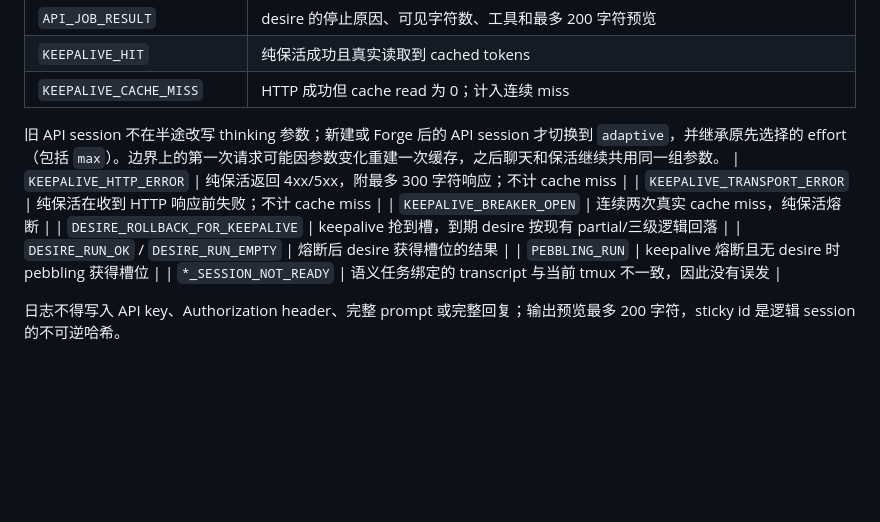
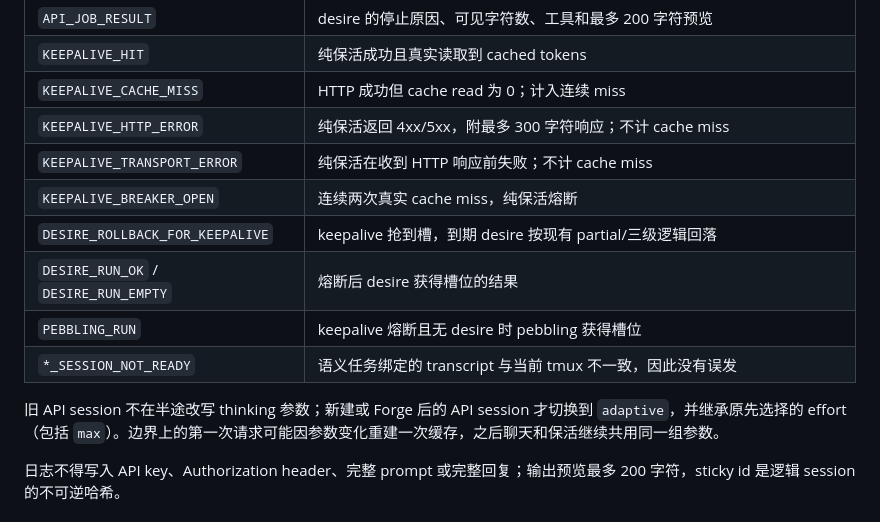
Before and after one commit to jeoichu-rgb/G-memory-mcp, a Markdown page: docs/api-session-scheduler.md, the part around the change. Drawn GitHub-style; blank space fills up the shorter version.

Commit message:
docs: fix scheduler diagnostics table

```diff
--- a/docs/api-session-scheduler.md
+++ b/docs/api-session-scheduler.md
@@ -118,8 +118,6 @@ API_SCHEDULER_STATUS_URL=http://127.0.0.1:3000/api/pebbling/status \
 | `API_JOB_RESULT` | desire 的停止原因、可见字符数、工具和最多 200 字符预览 |
 | `KEEPALIVE_HIT` | 纯保活成功且真实读取到 cached tokens |
 | `KEEPALIVE_CACHE_MISS` | HTTP 成功但 cache read 为 0；计入连续 miss |
-
-旧 API session 不在半途改写 thinking 参数；新建或 Forge 后的 API session 才切换到 `adaptive`，并继承原先选择的 effort（包括 `max`）。边界上的第一次请求可能因参数变化重建一次缓存，之后聊天和保活继续共用同一组参数。
 | `KEEPALIVE_HTTP_ERROR` | 纯保活返回 4xx/5xx，附最多 300 字符响应；不计 cache miss |
 | `KEEPALIVE_TRANSPORT_ERROR` | 纯保活在收到 HTTP 响应前失败；不计 cache miss |
 | `KEEPALIVE_BREAKER_OPEN` | 连续两次真实 cache miss，纯保活熔断 |
@@ -127,6 +125,8 @@ API_SCHEDULER_STATUS_URL=http://127.0.0.1:3000/api/pebbling/status \
 | `DESIRE_RUN_OK` / `DESIRE_RUN_EMPTY` | 熔断后 desire 获得槽位的结果 |
 | `PEBBLING_RUN` | keepalive 熔断且无 desire 时 pebbling 获得槽位 |
 | `*_SESSION_NOT_READY` | 语义任务绑定的 transcript 与当前 tmux 不一致，因此没有误发 |
+
+旧 API session 不在半途改写 thinking 参数；新建或 Forge 后的 API session 才切换到 `adaptive`，并继承原先选择的 effort（包括 `max`）。边界上的第一次请求可能因参数变化重建一次缓存，之后聊天和保活继续共用同一组参数。
 
 日志不得写入 API key、Authorization header、完整 prompt 或完整回复；输出预览最多 200 字符，sticky id 是逻辑 session 的不可逆哈希。
 
```
